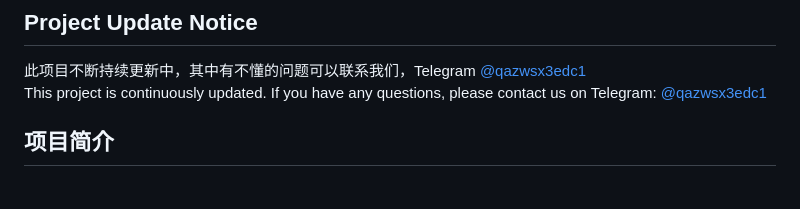
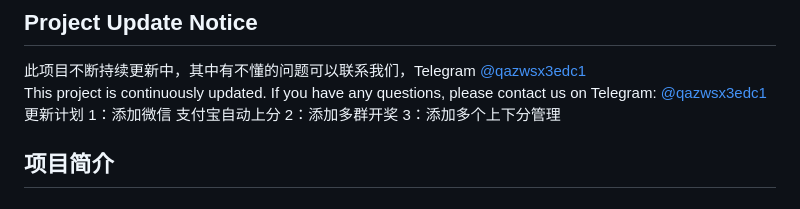
Before and after one commit to khirmeicun695-netizen/PC28JND28Telegrambot, a Markdown page: README.md, the part around the change. Rendered like a GitHub page.

```diff
--- a/README.md
+++ b/README.md
@@ -8,6 +8,10 @@
 
 此项目不断持续更新中，其中有不懂的问题可以联系我们，Telegram [@qazwsx3edc1](https://t.me/qazwsx3edc1)\
 This project is continuously updated. If you have any questions, please contact us on Telegram: [@qazwsx3edc1](https://t.me/qazwsx3edc1)
+更新计划
+1：添加微信 支付宝自动上分
+2：添加多群开奖
+3：添加多个上下分管理
 
 ## 项目简介
 
```
